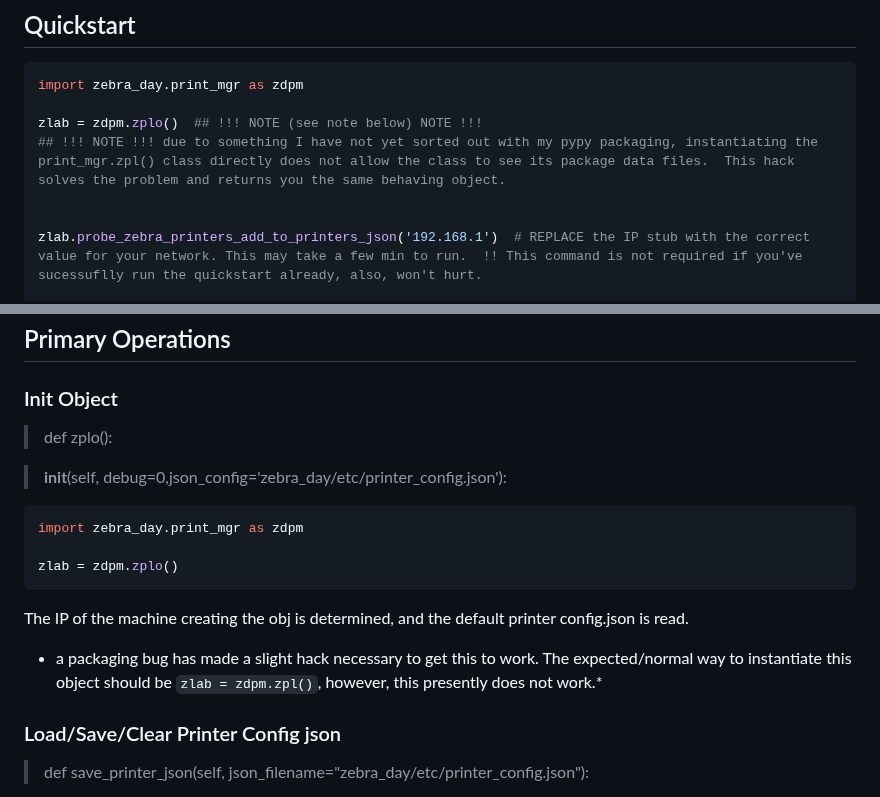
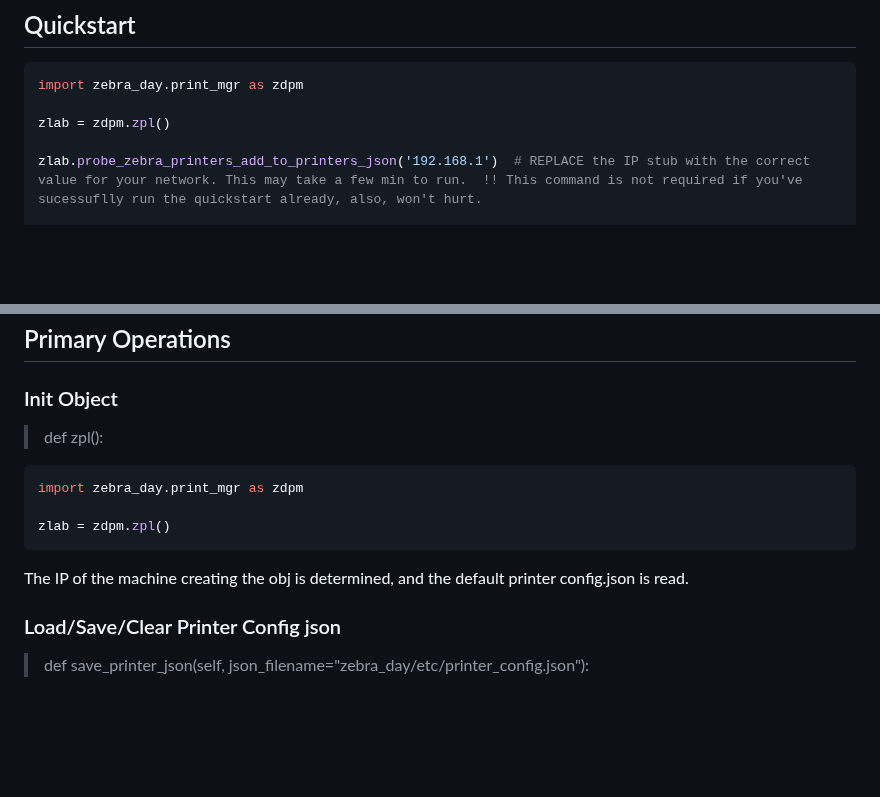
Before and after one commit to Daylily-Informatics/zebra_day, a Markdown page: zebra_day/docs/programatic_guide.md, 2 parts joined by grey strips. Rendered like a GitHub page; blank space fills up the shorter version.

````diff
--- a/zebra_day/docs/programatic_guide.md
+++ b/zebra_day/docs/programatic_guide.md
@@ -5,9 +5,7 @@
 ```python
 import zebra_day.print_mgr as zdpm
 
-zlab = zdpm.zplo()  ## !!! NOTE (see note below) NOTE !!!
-## !!! NOTE !!! due to something I have not yet sorted out with my pypy packaging, instantiating the print_mgr.zpl() class directly does not allow the class to see its package data files.  This hack solves the problem and returns you the same behaving object.
-
+zlab = zdpm.zpl()
 
 zlab.probe_zebra_printers_add_to_printers_json('192.168.1')  # REPLACE the IP stub with the correct value for your network. This may take a few min to run.  !! This command is not required if you've sucessuflly run the quickstart already, also, won't hurt.
 
@@ -26,20 +24,17 @@ zlab.print_zpl(lab='scan-results', printer_name='192.168.1.7', label_zpl_style='
 ## Primary Operations
 
 ### Init Object
-> def zplo():
-
-> __init__(self, debug=0,json_config='zebra_day/etc/printer_config.json'):
+> def zpl():
 
 
   ```python
   import zebra_day.print_mgr as zdpm
 
-  zlab = zdpm.zplo()
+  zlab = zdpm.zpl()
   ```
 
   The IP of the machine creating the obj is determined, and the default printer config.json is read.
 
-  * a packaging bug has made a slight hack necessary to get this to work. The expected/normal way to instantiate this object should be `zlab = zdpm.zpl()`, however, this presently does not work.*
 
 ### Load/Save/Clear Printer Config json
 >  def save_printer_json(self, json_filename="zebra_day/etc/printer_config.json"):
````
